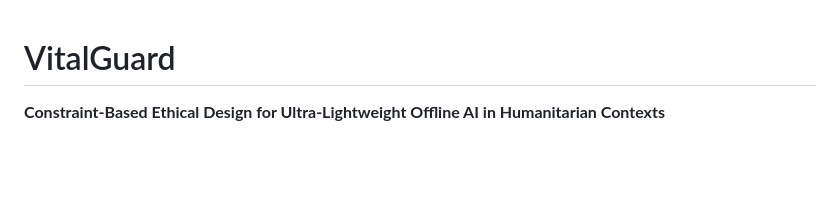
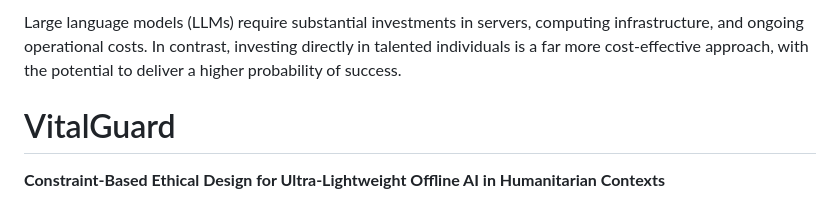
Before and after one commit to jekymin8232/mcorpai-net, a Markdown page: README.md, the part around the change. GitHub-like rendering; blank space fills up the shorter version.

```diff
--- a/README.md
+++ b/README.md
@@ -1,3 +1,5 @@
+Large language models (LLMs) require substantial investments in servers, computing infrastructure, and ongoing operational costs. In contrast, investing directly in talented individuals is a far more cost-effective approach, with the potential to deliver a higher probability of success.
+
 # VitalGuard
 
 **Constraint-Based Ethical Design for Ultra-Lightweight Offline AI in Humanitarian Contexts**
```
